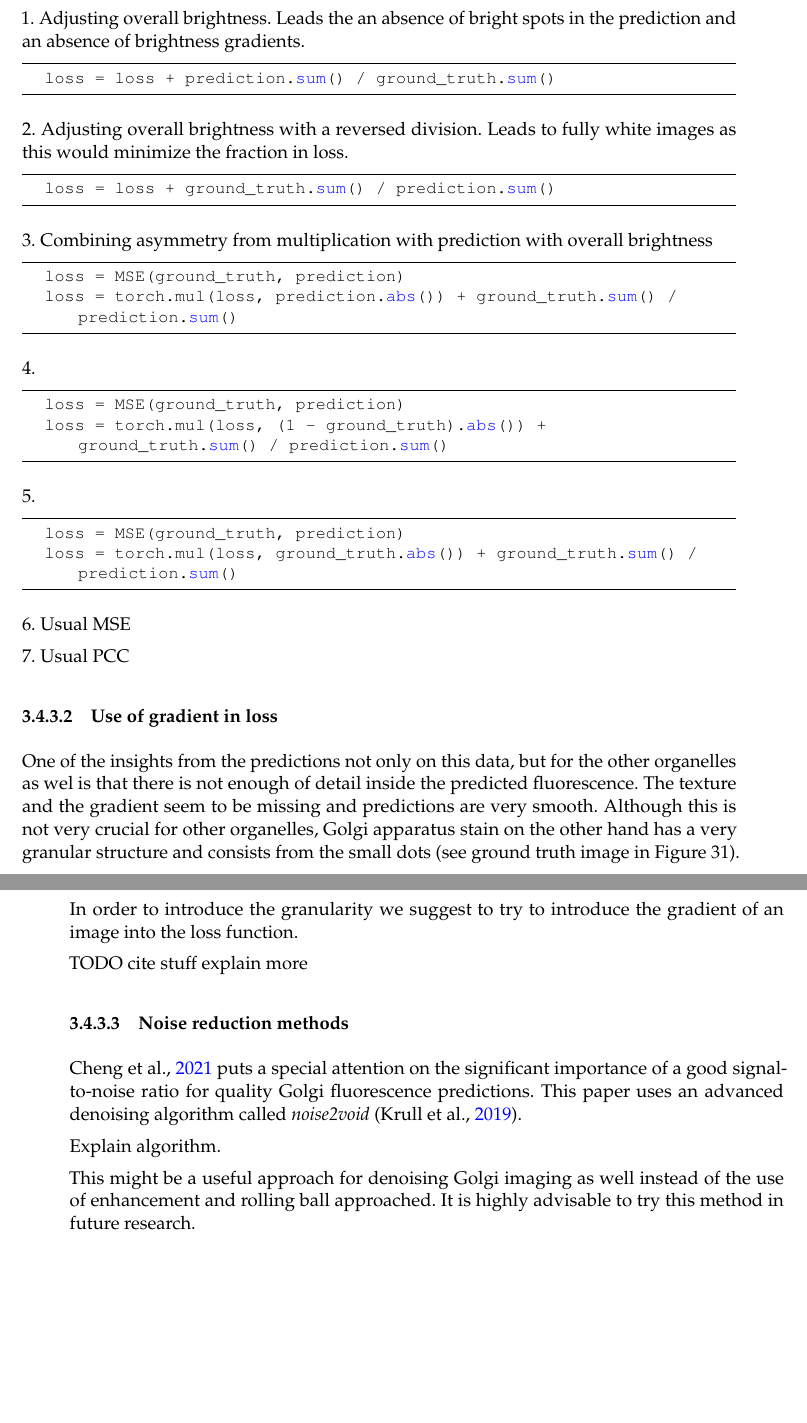
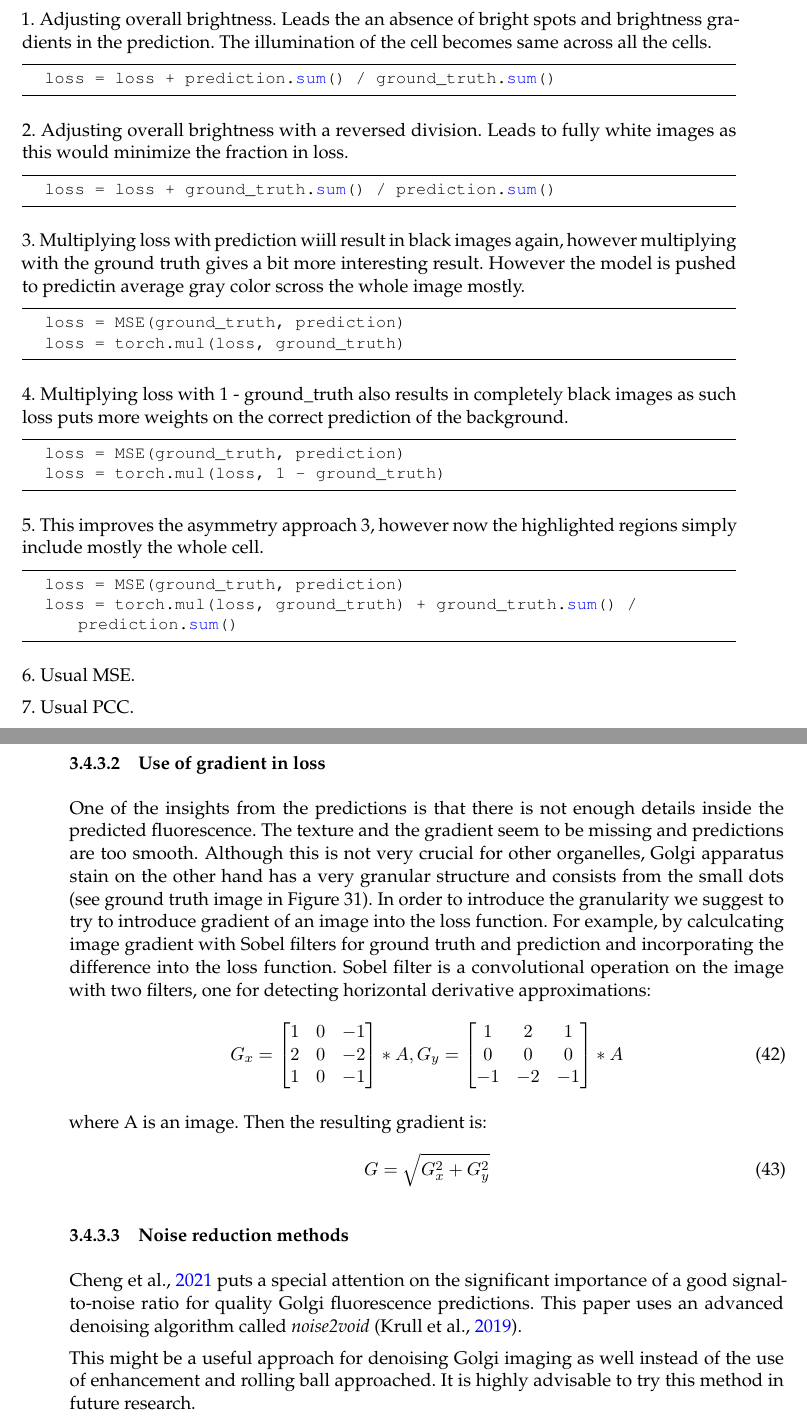
Before and after one commit to Eugeny/final-master-thesis, a LaTeX document (ba.tex, which reads chapters/implementation/golgi.tex, content/golgi/asymmetrical training.tex): two parts of pages 60 and 61 of 94, joined at a grey line, cut so that both start at the same text, the shorter picture padded with empty space. Compiled offline with pdfLaTeX.

Commit message:
golgi finished

```diff
--- a/chapters/implementation/golgi.tex
+++ b/chapters/implementation/golgi.tex
@@ -12,13 +12,25 @@
         \paragraph{Asymmetrical losses}
             \input{content/golgi/asymmetrical training.tex}
         \paragraph{Use of gradient in loss}
-            One of the insights from the predictions not only on this data, but for the other organelles as wel is that there is not enough of detail inside the predicted fluorescence. The texture and the gradient seem to be missing and predictions are very smooth. Although this is not very crucial for other organelles, Golgi apparatus stain on the other hand has a very granular structure and consists from the small dots (see ground truth image in Figure \ref{fig:golgi-no-reg-pcc-predictions}). In order to introduce the granularity we suggest to try to introduce the gradient of an image into the loss function.
-
-            TODO cite stuff explain more
+            One of the insights from the predictions is that there is not enough details inside the predicted fluorescence. The texture and the gradient seem to be missing and predictions are too smooth. Although this is not very crucial for other organelles, Golgi apparatus stain on the other hand has a very granular structure and consists from the small dots (see ground truth image in Figure \ref{fig:golgi-no-reg-pcc-predictions}). In order to introduce the granularity we suggest to try to introduce gradient of an image into the loss function. For example, by calculcating image gradient with Sobel filters for ground truth and prediction and incorporating the difference into the loss function. Sobel filter is a convolutional operation on the image with two filters, one for detecting horizontal derivative approximations:
+            \begin{equation}
+                G_x = \begin{bmatrix}
+                    1 & 0 & -1\\
+                    2 & 0 & -2\\
+                    1 & 0 & -1
+                    \end{bmatrix} * A, \smallskip
+                G_y = \begin{bmatrix}
+                    1 & 2 & 1\\
+                    0 & 0 & 0\\
+                    -1 & -2 & -1
+                \end{bmatrix} * A
+            \end{equation}
+            where A is an image. Then the resulting gradient is:
+            \begin{equation}
+                G = \sqrt{G_x^2 + G_y^2}
+            \end{equation}
         \paragraph{Noise reduction methods}
             \cite{Cheng_2021} puts a special attention on the significant importance of a good signal-to-noise ratio for quality Golgi fluorescence predictions. This paper uses an advanced denoising algorithm called \textit{noise2void} (\cite{noise2void}).
-
-            Explain algorithm.
 
             This might be a useful approach for denoising Golgi imaging as well instead of the use of enhancement and rolling ball approached. It is highly advisable to try this method in future research.
 
--- a/content/golgi/asymmetrical training.tex
+++ b/content/golgi/asymmetrical training.tex
@@ -39,7 +33,7 @@ All of the approaches above do not bring a big change in the performance and a m
 
 There were other interesting approaches in asymmetrical losses tested that are depicted in Figure \ref{fig:golgi-asymmetrical-training}
 
-1. Adjusting overall brightness. Leads the an absence of bright spots in the prediction and an absence of brightness gradients.
+1. Adjusting overall brightness. Leads the an absence of bright spots and brightness gradients in the prediction. The illumination of the cell becomes same across all the cells.
 \begin{lstlisting}
 	loss = loss +  prediction.sum() / ground_truth.sum()
   \end{lstlisting}
@@ -49,25 +43,25 @@ There were other interesting approaches in asymmetrical losses tested that are d
 	loss = loss + ground_truth.sum() / prediction.sum()
 \end{lstlisting}
 
-3. Combining asymmetry from multiplication with prediction with overall brightness
+3. Multiplying loss with prediction wiill result in black images again, however multiplying with the ground truth gives a bit more interesting result. However the model is pushed to predictin average gray color scross the whole image mostly.
 
 \begin{lstlisting}
 	loss = MSE(ground_truth, prediction)
-	loss = torch.mul(loss, prediction.abs()) + ground_truth.sum() / prediction.sum()
+	loss = torch.mul(loss, ground_truth)
 \end{lstlisting}
 
-4.
+4. Multiplying loss with 1 - ground\_truth also results in completely black images as such loss puts more weights on the correct prediction of the background.
 \begin{lstlisting}
 	loss = MSE(ground_truth, prediction)
-	loss = torch.mul(loss, (1 - ground_truth).abs()) + ground_truth.sum() / prediction.sum()
+	loss = torch.mul(loss, 1 - ground_truth)
 \end{lstlisting}
 
-5.
+5. This improves the asymmetry approach 3, however now the highlighted regions simply include mostly the whole cell.
 \begin{lstlisting}
 	loss = MSE(ground_truth, prediction)
-	loss = torch.mul(loss, ground_truth.abs()) + ground_truth.sum() / prediction.sum()
+	loss = torch.mul(loss, ground_truth) + ground_truth.sum() / prediction.sum()
 \end{lstlisting}
 
-6. Usual MSE
+6. Usual MSE.
 
-7. Usual PCC
+7. Usual PCC.
```
Also changed, not shown: content/golgi/conclusions.tex (+3 -0 lines), bilder/golgi/asymmetrical-predictions-old.png (added), bilder/golgi/asymmetrical-predictions.png, chapters/implementation/golgi.tex (2 more changed lines), content/golgi/asymmetrical training.tex (39 more changed lines), 3 other files.
